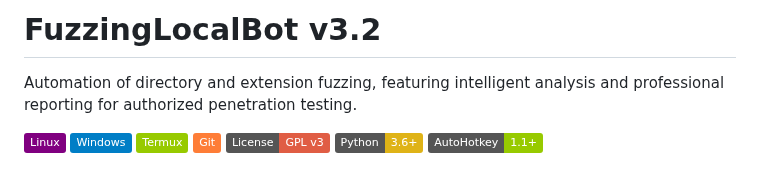
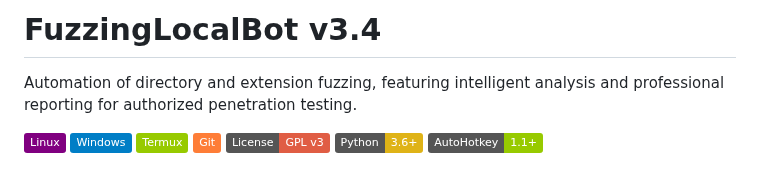
Before and after one commit to Enric-xX/FuzzingLocalBot, a Markdown page: README.md, the part around the change. GitHub-like rendering; badges without logos.

Commit message:
Update README version to v3.4
Updated version number from v3.2 to v3.4 in README.

```diff
--- a/README.md
+++ b/README.md
@@ -1,4 +1,4 @@
-# FuzzingLocalBot v3.2
+# FuzzingLocalBot v3.4
 
 Automation of directory and extension fuzzing, featuring intelligent analysis and professional reporting for authorized penetration testing.
 
```
